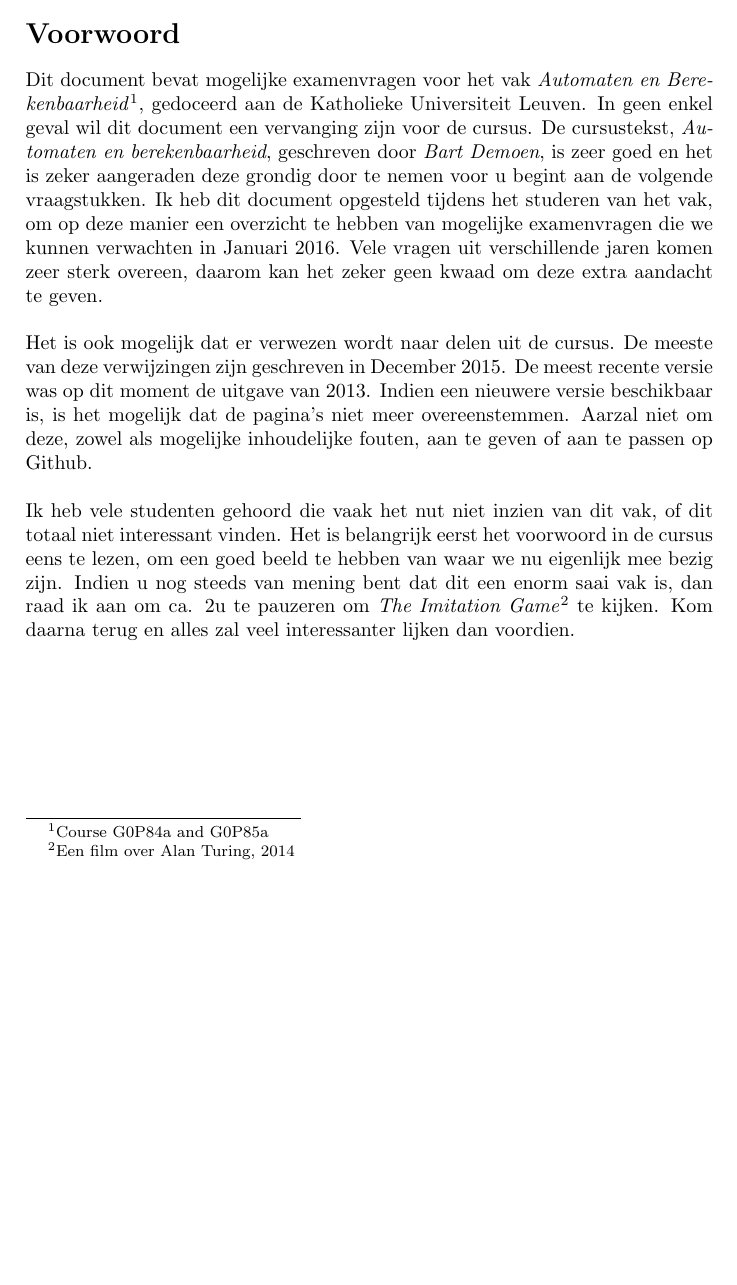
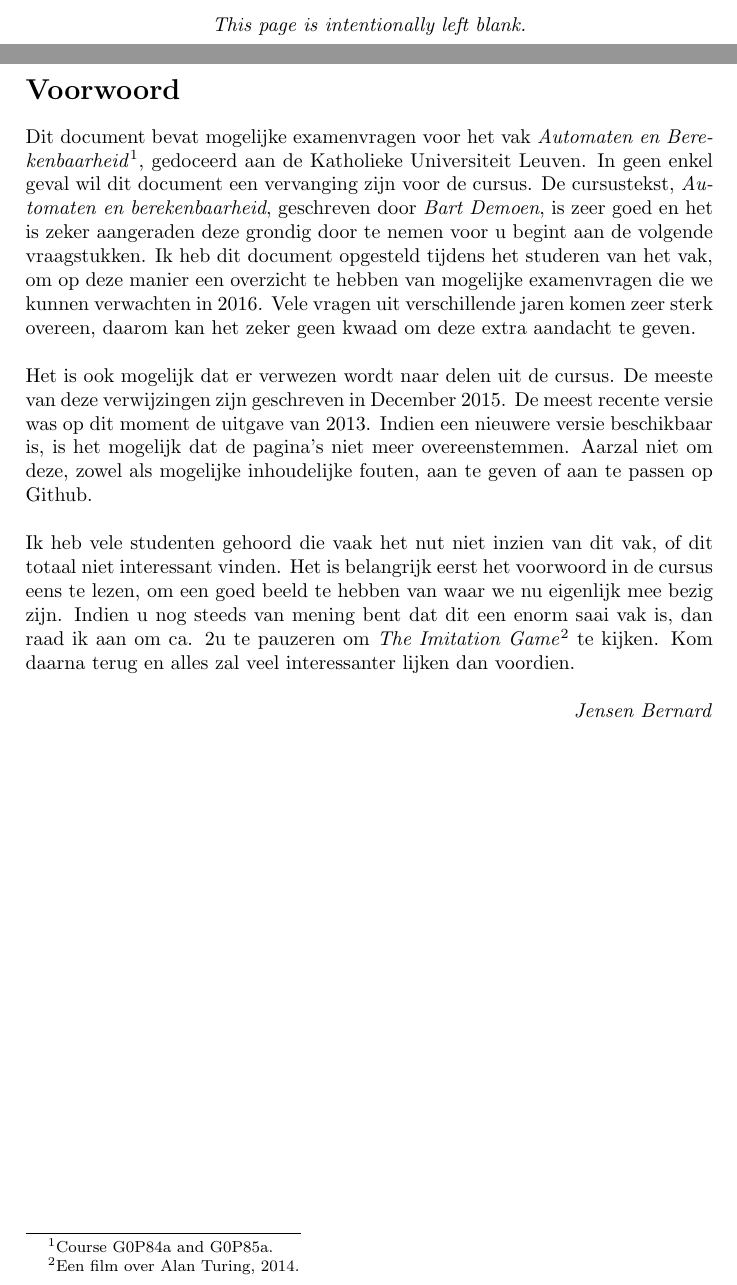
Before and after one commit to mdekempeneer/automaten-en-berekenbaarheid, a LaTeX document (course/script.tex): part of page 1 of 40 before the commit and two parts of pages 2 and 3 of 42 after it, the two joined at a grey line, cut at the place of the change, the shorter picture padded with empty space. Compiled offline with pdfLaTeX.

Commit message:
Formatted intro

```diff
--- a/course/script.tex
+++ b/course/script.tex
@@ -18,9 +18,11 @@
 \let\olddefinition\qtext
 \renewcommand{\qtext}{\olddefinition\normalfont}
 
+% Set text counters
 \setcounter{qtext}{0}
-\setcounter{section}{1}
+\setcounter{section}{0}
 
+% Define layout QuestionBox
 \newmdenv[skipabove=7pt,
 skipbelow=7pt,
 rightline=false,
@@ -75,13 +79,23 @@ innerbottommargin=5pt]{tbox}
 
+\begin{center}
+	\emph{This page is intentionally left blank.}
+\end{center}
+
+% Preface
+\newpage
 \section*{Voorwoord}
 
-Dit document bevat mogelijke examenvragen voor het vak \emph{Automaten en Berekenbaarheid}\footnote{Course G0P84a and G0P85a}, gedoceerd aan de Katholieke Universiteit Leuven. In geen enkel geval wil dit document een vervanging zijn voor de cursus. De cursustekst, \emph{Automaten en berekenbaarheid}, geschreven door \emph{Bart Demoen}, is zeer goed en het is zeker aangeraden deze grondig door te nemen voor u begint aan de volgende vraagstukken.
-Ik heb dit document opgesteld tijdens het studeren van het vak, om op deze manier een overzicht te hebben van mogelijke examenvragen die we kunnen verwachten in Januari 2016. Vele vragen uit verschillende jaren komen zeer sterk overeen, daarom kan het zeker geen kwaad om deze extra aandacht te geven.
+Dit document bevat mogelijke examenvragen voor het vak \emph{Automaten en Berekenbaarheid}\footnote{Course G0P84a and G0P85a.}, gedoceerd aan de Katholieke Universiteit Leuven. In geen enkel geval wil dit document een vervanging zijn voor de cursus. De cursustekst, \emph{Automaten en berekenbaarheid}, geschreven door \emph{Bart Demoen}, is zeer goed en het is zeker aangeraden deze grondig door te nemen voor u begint aan de volgende vraagstukken.
+Ik heb dit document opgesteld tijdens het studeren van het vak, om op deze manier een overzicht te hebben van mogelijke examenvragen die we kunnen verwachten in 2016. Vele vragen uit verschillende jaren komen zeer sterk overeen, daarom kan het zeker geen kwaad om deze extra aandacht te geven.
 \\
 
 Het is ook mogelijk dat er verwezen wordt naar delen uit de cursus. De meeste van deze verwijzingen zijn geschreven in December 2015. De meest recente versie was op dit moment de uitgave van 2013. Indien een nieuwere versie beschikbaar is, is het mogelijk dat de pagina's niet meer overeenstemmen. Aarzal niet om deze, zowel als mogelijke inhoudelijke fouten, aan te geven of aan te passen op Github.
 \\
 
-Ik heb vele studenten gehoord die vaak het nut niet inzien van dit vak, of dit totaal niet interessant vinden. Het is belangrijk eerst het voorwoord in de cursus eens te lezen, om een goed beeld te hebben van waar we nu eigenlijk mee bezig zijn. Indien u nog steeds van mening bent dat dit een enorm saai vak is, dan raad ik aan om ca. 2u te pauzeren om \emph{The Imitation Game}\footnote{Een film over Alan Turing, 2014} te kijken. Kom daarna terug en alles zal veel interessanter lijken dan voordien.
+Ik heb vele studenten gehoord die vaak het nut niet inzien van dit vak, of dit totaal niet interessant vinden. Het is belangrijk eerst het voorwoord in de cursus eens te lezen, om een goed beeld te hebben van waar we nu eigenlijk mee bezig zijn. Indien u nog steeds van mening bent dat dit een enorm saai vak is, dan raad ik aan om ca. 2u te pauzeren om \emph{The Imitation Game}\footnote{Een film over Alan Turing, 2014.} te kijken. Kom daarna terug en alles zal veel interessanter lijken dan voordien.
+\\
 
+\hfill \emph{Jensen Bernard}
+
+% CHAPTER 1: TALEN EN BEREKENBAARHEID
 \newpage
```
Also changed, not shown: course/script.pdf, course/script.tex (12 more changed lines).
